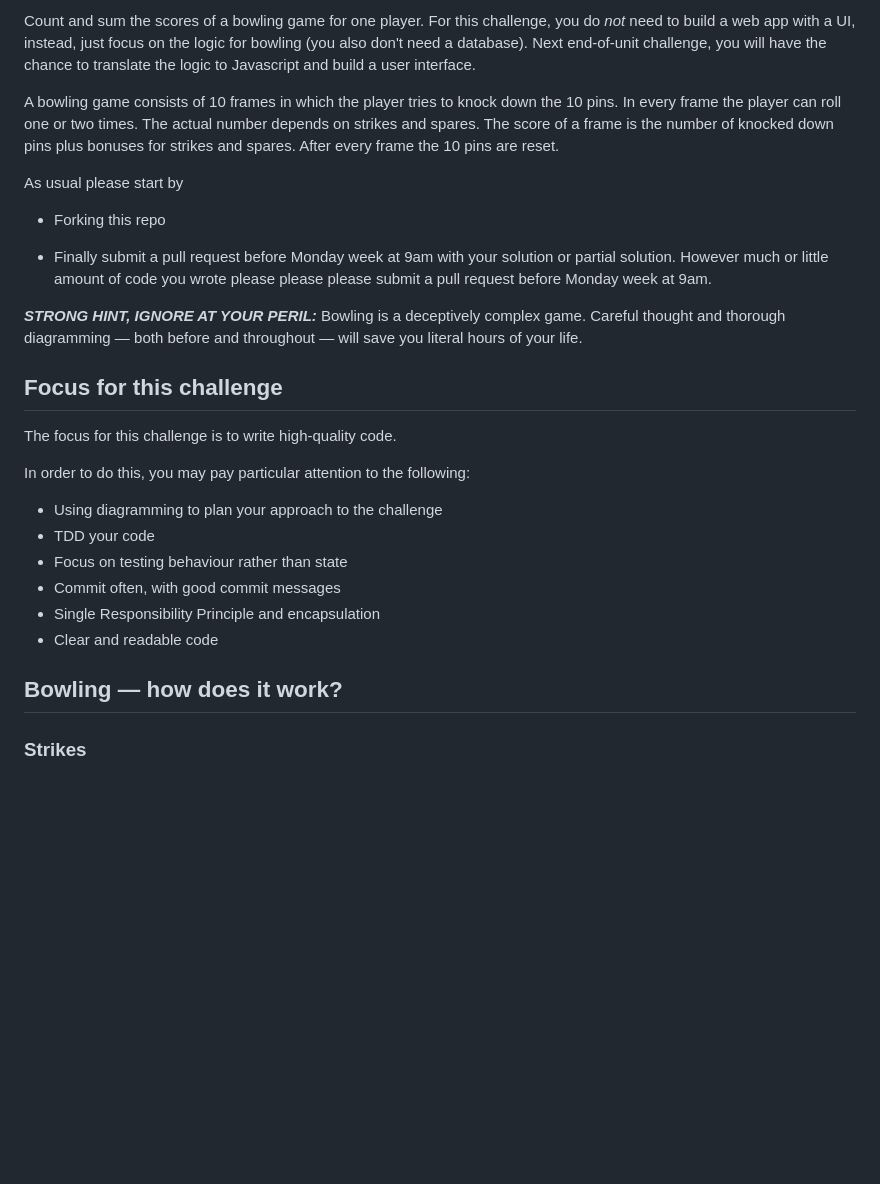
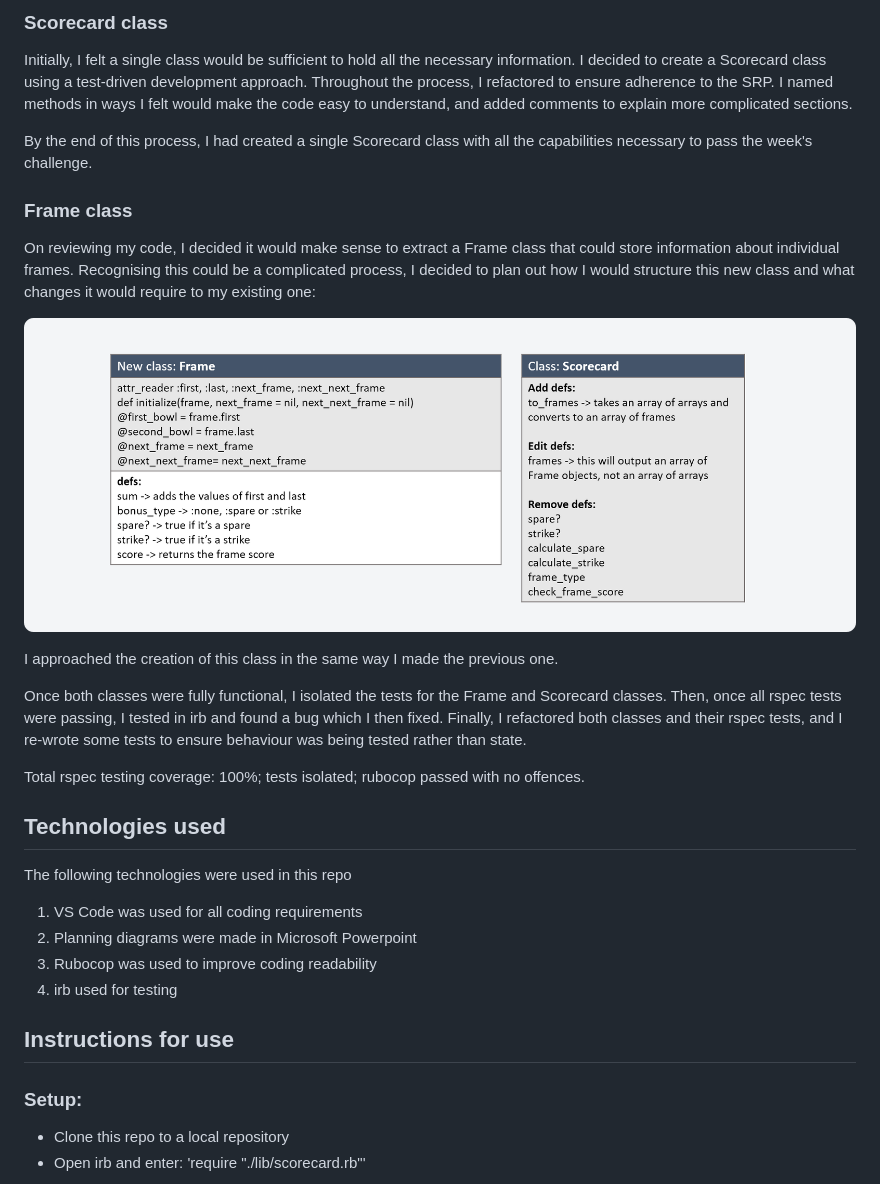
Before and after one commit to makersacademy/bowling-challenge-ruby, a Markdown page: README.md, the part around the change printed below. Rendered like a GitHub page; pictures changed too: images/frame_class.png (added); blank space fills up the shorter version.

```diff
--- a/README.md
+++ b/README.md
@@ -12,28 +81,32 @@ Bowling Challenge in Ruby
 
-Count and sum the scores of a bowling game for one player. For this challenge, you do _not_ need to build a web app with a UI, instead, just focus on the logic for bowling (you also don't need a database). Next end-of-unit challenge, you will have the chance to translate the logic to Javascript and build a user interface.
+### Scorecard class
+Initially, I felt a single class would be sufficient to hold all the necessary information. I decided to create a Scorecard class using a test-driven development approach. Throughout the process, I refactored to ensure adherence to the SRP. I named methods in ways I felt would make the code easy to understand, and added comments to explain more complicated sections.
 
-A bowling game consists of 10 frames in which the player tries to knock down the 10 pins. In every frame the player can roll one or two times. The actual number depends on strikes and spares. The score of a frame is the number of knocked down pins plus bonuses for strikes and spares. After every frame the 10 pins are reset.
+By the end of this process, I had created a single Scorecard class with all the capabilities necessary to pass the week's challenge.
 
-As usual please start by
+### Frame class
+On reviewing my code, I decided it would make sense to extract a Frame class that could store information about individual frames. Recognising this could be a complicated process, I decided to plan out how I would structure this new class and what changes it would require to my existing one:
 
-* Forking this repo
+![Frame class](images/frame_class.png)
 
-* Finally submit a pull request before Monday week at 9am with your solution or partial solution.  However much or little amount of code you wrote please please please submit a pull request before Monday week at 9am.
+I approached the creation of this class in the same way I made the previous one.
 
-___STRONG HINT, IGNORE AT YOUR PERIL:___ Bowling is a deceptively complex game. Careful thought and thorough diagramming — both before and throughout — will save you literal hours of your life.
+Once both classes were fully functional, I isolated the tests for the Frame and Scorecard classes. Then, once all rspec tests were passing, I tested in irb and found a bug which I then fixed. Finally, I refactored both classes and their rspec tests, and I re-wrote some tests to ensure behaviour was being tested rather than state.
 
-## Focus for this challenge
-The focus for this challenge is to write high-quality code.
+Total rspec testing coverage: 100%; tests isolated; rubocop passed with no offences.
 
-In order to do this, you may pay particular attention to the following:
-* Using diagramming to plan your approach to the challenge
-* TDD your code
-* Focus on testing behaviour rather than state
-* Commit often, with good commit messages
-* Single Responsibility Principle and encapsulation
-* Clear and readable code
+Technologies used
+---------
+The following technologies were used in this repo
+1) VS Code was used for all coding requirements
+2) Planning diagrams were made in Microsoft Powerpoint
+3) Rubocop was used to improve coding readability
+4) irb used for testing
 
-## Bowling — how does it work?
 
-### Strikes
+Instructions for use
+---------
+### Setup:
+- Clone this repo to a local repository
+- Open irb and enter: 'require "./lib/scorecard.rb"'
 
```
Also changed, not shown: other parts of README.md (+82 -34 lines), 1 other file.
